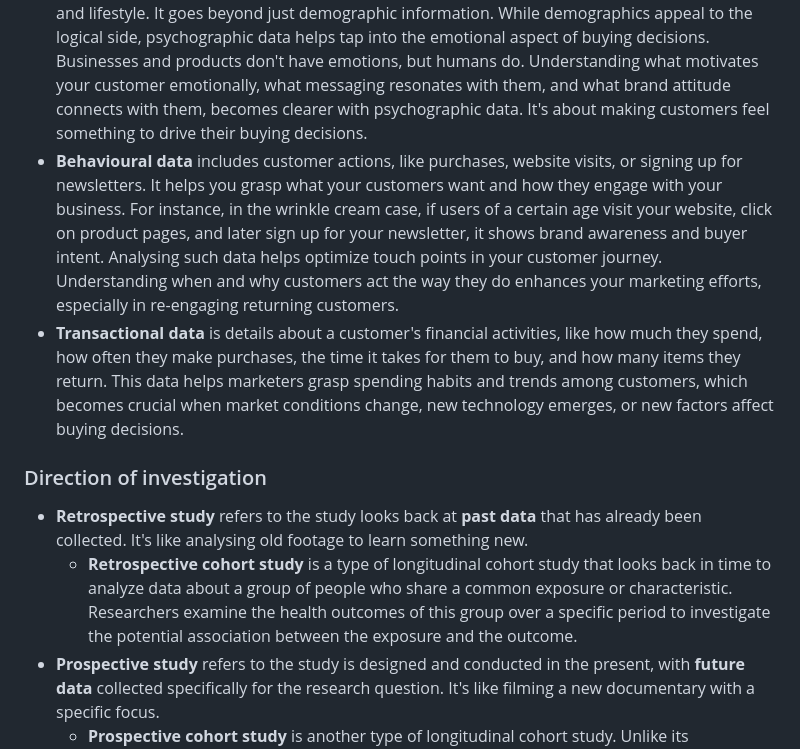
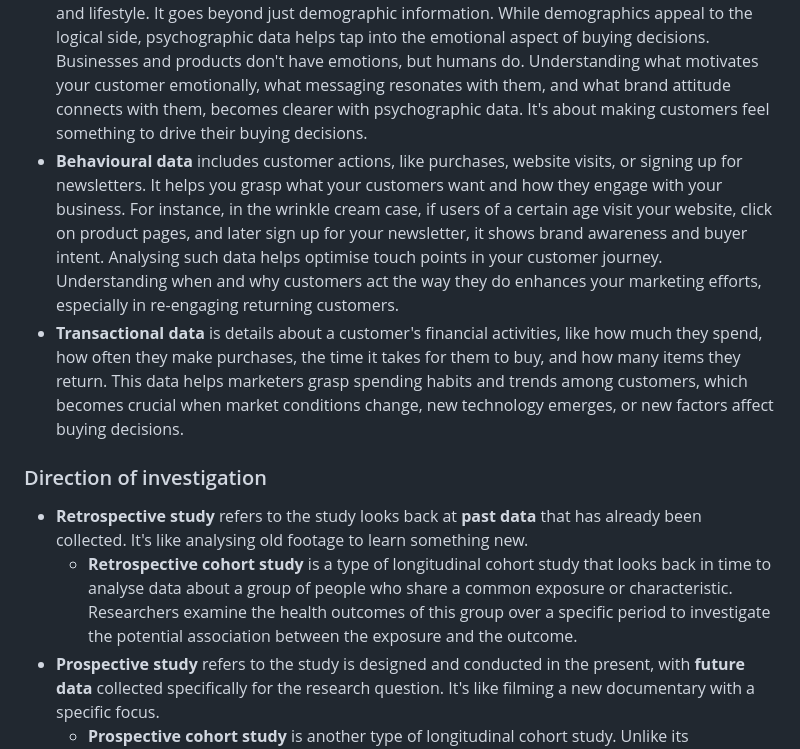
Before and after one commit to x-square/analytics, a Markdown page: 23-07-research-terms.md, the part around the change. GitHub-like rendering.

Commit message:
2023 A beginner's guide to research terms
This document provides an overview of research terms

```diff
--- a/23-07-research-terms.md
+++ b/23-07-research-terms.md
@@ -193,13 +193,13 @@ User research adopts a common iterative design approach found in user-centred de
 
 - **Demographic data** is information about your customers, like their age, gender, income, and education. It helps you know who your customers are and what they need. You can use this data to group your customers for marketing. For instance, if you sell anti-wrinkle cream, you might concentrate on age groups that are more likely to buy it. Gathering this data makes your marketing more focused and improves the outcomes.
 - **Psychographic data** includes a customer's values, personality traits, opinions, attitudes, beliefs, and lifestyle. It goes beyond just demographic information. While demographics appeal to the logical side, psychographic data helps tap into the emotional aspect of buying decisions. Businesses and products don't have emotions, but humans do. Understanding what motivates your customer emotionally, what messaging resonates with them, and what brand attitude connects with them, becomes clearer with psychographic data. It's about making customers feel something to drive their buying decisions.
-- **Behavioural data** includes customer actions, like purchases, website visits, or signing up for newsletters. It helps you grasp what your customers want and how they engage with your business. For instance, in the wrinkle cream case, if users of a certain age visit your website, click on product pages, and later sign up for your newsletter, it shows brand awareness and buyer intent. Analysing such data helps optimize touch points in your customer journey. Understanding when and why customers act the way they do enhances your marketing efforts, especially in re-engaging returning customers.
+- **Behavioural data** includes customer actions, like purchases, website visits, or signing up for newsletters. It helps you grasp what your customers want and how they engage with your business. For instance, in the wrinkle cream case, if users of a certain age visit your website, click on product pages, and later sign up for your newsletter, it shows brand awareness and buyer intent. Analysing such data helps optimise touch points in your customer journey. Understanding when and why customers act the way they do enhances your marketing efforts, especially in re-engaging returning customers.
 - **Transactional data** is details about a customer's financial activities, like how much they spend, how often they make purchases, the time it takes for them to buy, and how many items they return. This data helps marketers grasp spending habits and trends among customers, which becomes crucial when market conditions change, new technology emerges, or new factors affect buying decisions.
 
 ### Direction of investigation
 
 - **Retrospective study** refers to the study looks back at **past data** that has already been collected. It's like analysing old footage to learn something new.
-    - **Retrospective cohort study** is a type of longitudinal cohort study that looks back in time to analyze data about a group of people who share a common exposure or characteristic. Researchers examine the health outcomes of this group over a specific period to investigate the potential association between the exposure and the outcome.
+    - **Retrospective cohort study** is a type of longitudinal cohort study that looks back in time to analyse data about a group of people who share a common exposure or characteristic. Researchers examine the health outcomes of this group over a specific period to investigate the potential association between the exposure and the outcome.
 - **Prospective study** refers to the study is designed and conducted in the present, with **future data** collected specifically for the research question. It's like filming a new documentary with a specific focus.
     - **Prospective cohort study** is another type of longitudinal cohort study. Unlike its retrospective counterpart, it looks forward in time. Researchers actively recruit a group of people who share a common exposure or characteristic and then follow them over a period to observe their health outcomes.
 
```
